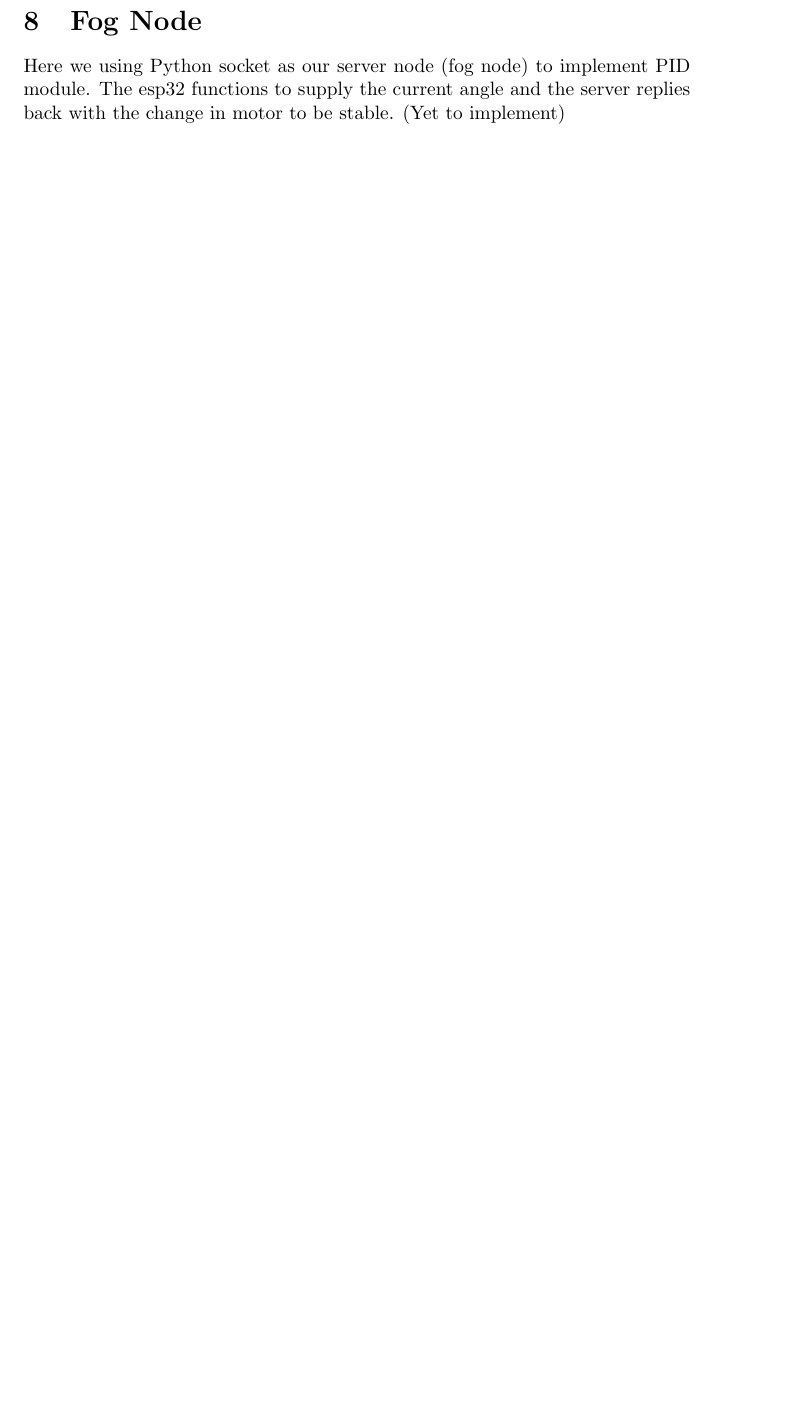
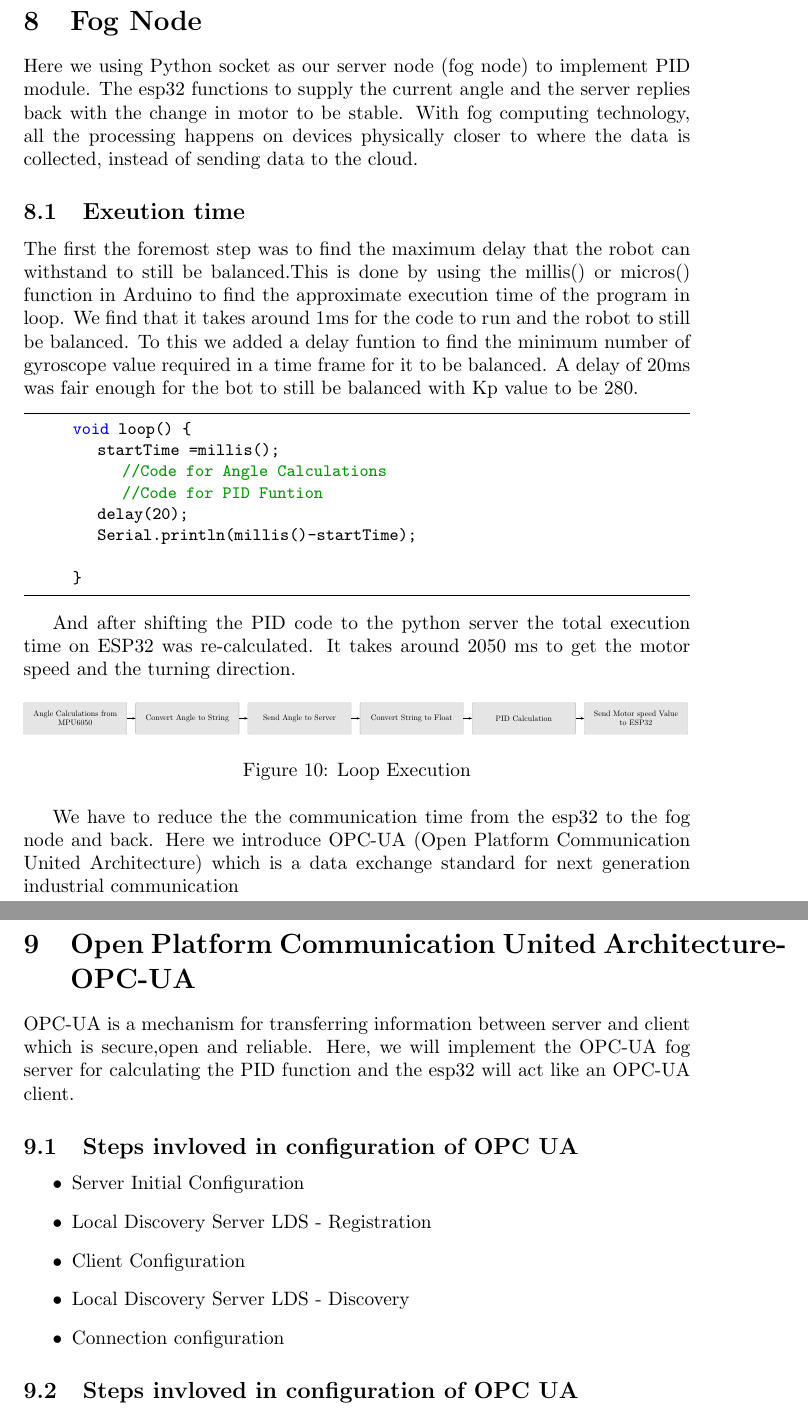
Before and after one commit to Shoriya/FogComputingForSelfBalancingRobot, a LaTeX document (Documents/LatexDocs/BalancingBot.tex): part of page 10 of 12 before the commit and two parts of pages 10 and 11 of 13 after it, the two joined at a grey line, cut so that both start at the same text, the shorter picture padded with empty space. Compiled offline with pdfLaTeX.

Commit message:
First edit

```diff
--- a/Documents/LatexDocs/Fog Computing Of Self Balancing Robot.tex
+++ b/Documents/LatexDocs/BalancingBot.tex
@@ -261,10 +290,75 @@ Those problems can be resolved be the combination of both sensors, that's called
 
  	The struture is able to balance it self with the defined values of PID when the PId is implemented on the controller.
 
-
   \section{Fog Node}
   Here we using Python socket as our server node (fog node) to implement PID module. The esp32 functions to supply the current angle and the server replies back with the change in motor to be stable.
-  (Yet to implement)
+  With fog computing technology, all the processing happens on devices physically closer to where the data is collected, instead of sending data to the cloud.
+
+  \subsection{Exeution time}
+
+     The first the foremost step was to find the maximum delay that the robot can withstand to still be balanced.This is done by using the millis() or micros() function in Arduino to find the approximate execution time of the program in loop.
+     We find that it takes around 1ms for the code to run and the robot to still be balanced. To this we added a delay funtion to find the minimum number of gyroscope value required in a time frame for it to be balanced.
+     A delay of 20ms was fair enough for the bot to still be balanced with Kp value to be 280.
+     \begin{lstlisting}
+		void loop() {
+  			startTime =millis();
+				//Code for Angle Calculations
+				//Code for PID Funtion
+  			delay(20);
+  			Serial.println(millis()-startTime);
+
+		}
+		\end{lstlisting}
+
+	And after shifting the PID code to the python server the total execution time on ESP32 was re-calculated. It takes around 2050 ms to get the motor speed and the turning direction.
+
+  	\tikzstyle{line} = [draw, -latex']
+
+\tikzset{label/.style={draw=gray, ultra thin, rounded corners=.25ex, fill=gray!20,text width=4cm, text badly centered,  inner sep=2ex, anchor=east, minimum height=4em}}
+
+\begin{figure}[!htb]
+\centering
+\resizebox{\textwidth}{!}{%
+\begin{tikzpicture}[node distance=5cm,auto,>=latex']
+% Place nodes
+\node [label] (init) {Angle Calculations from MPU6050};
+\node [label, right of=init] (node) {Convert Angle to String};
+\node [label, right of=node] (node1) {Send Angle to Server};
+\node [label, right of=node1] (node2) {Convert String to Float};
+\node [label, right of=node2] (node3) {PID Calculation};
+\node [label, right of=node3] (node4) {Send Motor speed Value to ESP32};
+
+% Draw edges
+\path [line] (init) -- (node);
+\path [line] (node) -- (node1);
+\path [line] (node1) -- (node2);
+\path [line] (node2) -- (node3);
+\path [line] (node3) -- (node4);
+
+\end{tikzpicture}
+}
+\caption{Loop Execution}
+\label{fig:dummy}
+\end {figure}
+
+We have to reduce the the communication time from the esp32 to the fog node and back. Here we introduce OPC-UA (Open Platform Communication United Architecture) which is a data exchange standard for next generation industrial communication
+
+  \pagebreak
+  \section{Open Platform Communication United Architecture-OPC-UA}
+  OPC-UA is a mechanism for transferring information between server and client which is secure,open and reliable.
+	Here, we will implement the OPC-UA fog server for calculating the PID function and the esp32 will act like an OPC-UA client.
+
+	\subsection{Steps invloved in configuration of OPC UA}
+	\begin{itemize}
+	\item Server Initial Configuration
+	\item Local Discovery Server LDS - Registration
+	\item Client Configuration
+	\item Local Discovery Server LDS - Discovery
+	\item Connection configuration
+	 \end{itemize}
+
+	\subsection{Steps invloved in configuration of OPC UA}
+
 
   \pagebreak
   \section{Problems faced}
```
Also changed, not shown: Documents/LatexDocs/hello.tex (added, +74 -0 lines), Documents/LatexDocs/BalancingBot.pdf (added), Documents/LatexDocs/balance.png (added), Documents/LatexDocs/hello.pdf (added), Documents/OPC-UA/Quickstart_0.10.2.pdf (added), Documents/OPC-UA/mynotes.pdf (added), Documents/LatexDocs/BalancingBot.tex (55 more changed lines), 9 other files.
